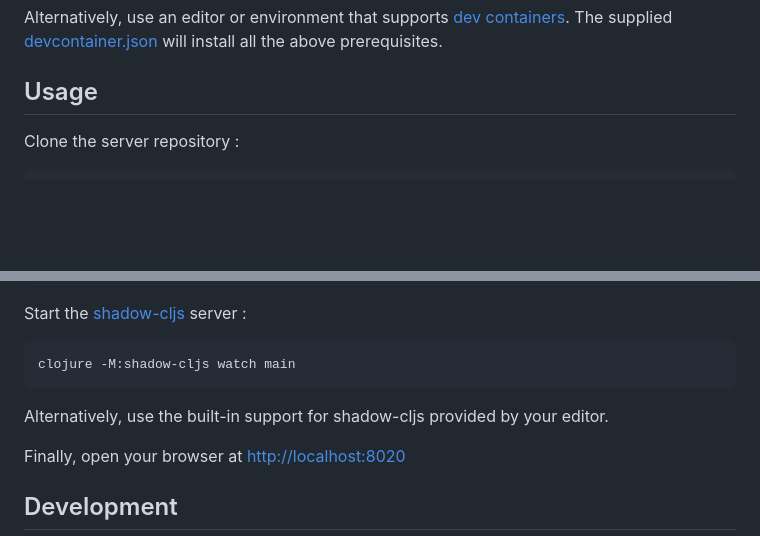
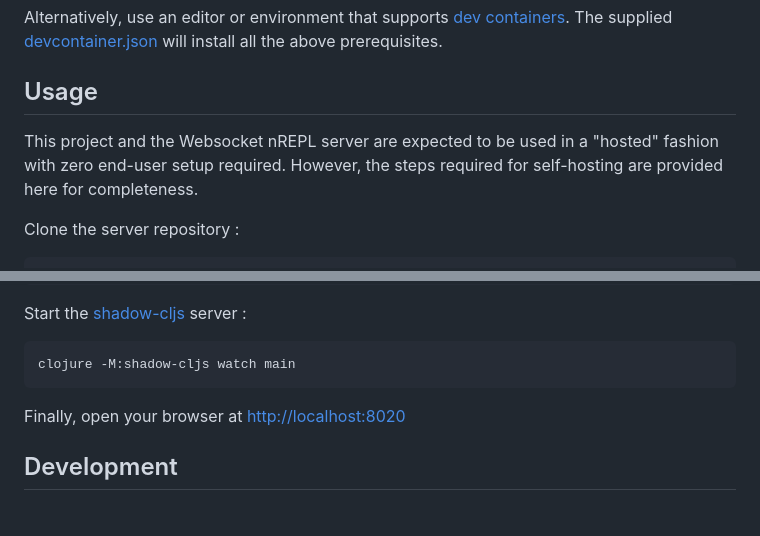
Before and after one commit to alza-bitz/nrepl-ws-client, a Markdown page: README.md, 2 parts joined by grey strips. GitHub-like rendering; blank space fills up the shorter version.

````diff
--- a/README.md
+++ b/README.md
@@ -25,6 +25,8 @@ A proof-of-concept for using a browser to write, load and evaluate Clojure code
 Alternatively, use an editor or environment that supports [dev containers](https://containers.dev). The supplied [devcontainer.json](.devcontainer/devcontainer.json) will install all the above prerequisites.
 
 ## Usage
+
+This project and the Websocket nREPL server are expected to be used in a "hosted" fashion with zero end-user setup required. However, the steps required for self-hosting are provided here for completeness.
 
 Clone the server repository :
 ```bash
@@ -54,7 +56,6 @@ Start the [shadow-cljs](https://github.com/thheller/shadow-cljs) server :
 ```bash
 clojure -M:shadow-cljs watch main
 ```
-Alternatively, use the built-in support for shadow-cljs provided by your editor.
 
 Finally, open your browser at [http://localhost:8020](http://localhost:8020)
 
````
Also changed, not shown: other parts of README.md (+1 -1 lines).
